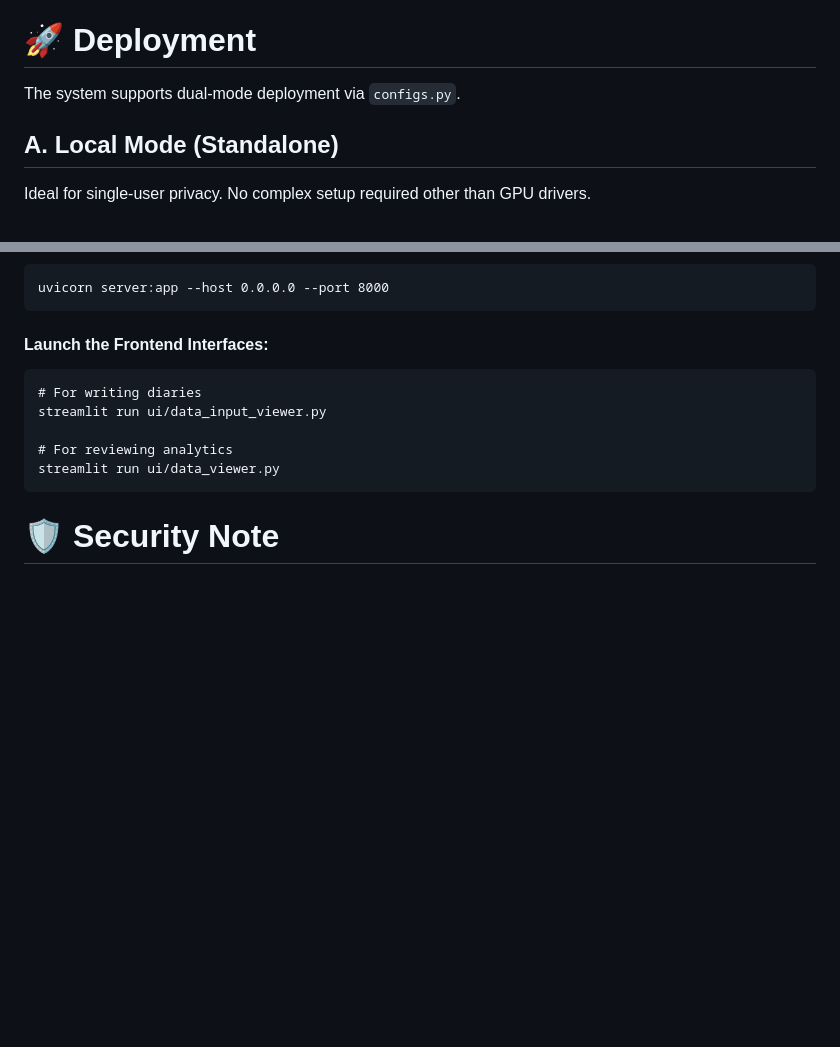
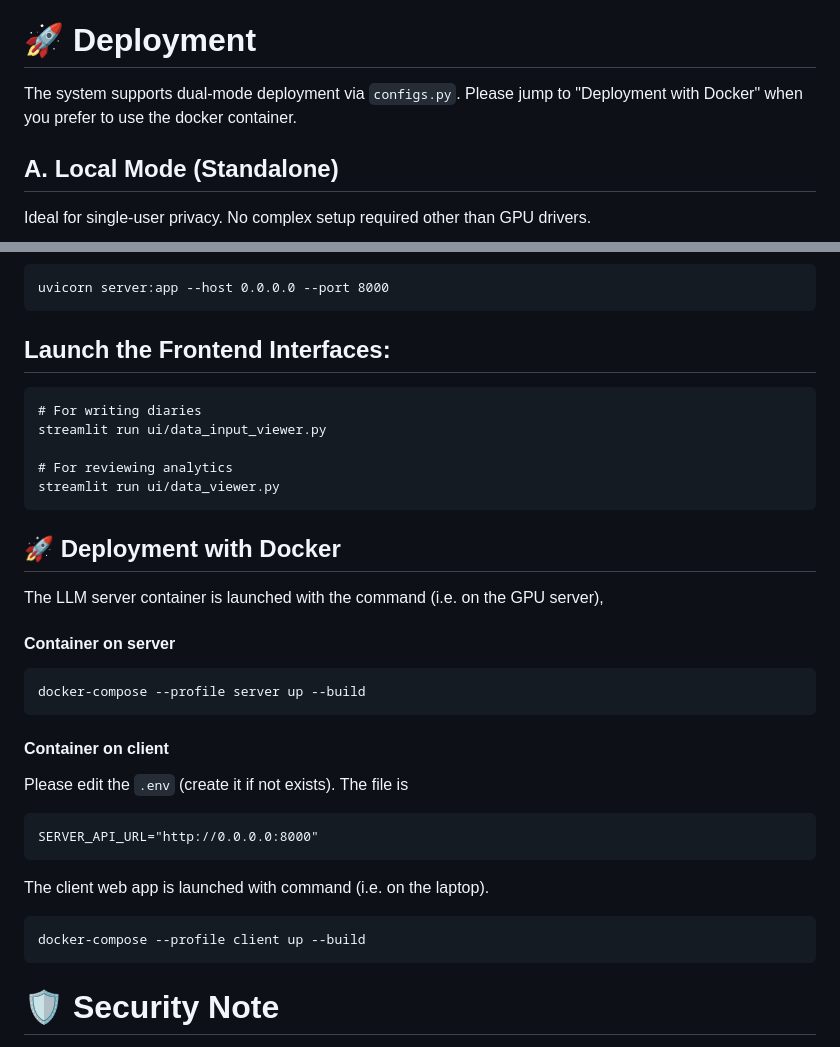
Before and after one commit to Kensuke-Mitsuzawa/showcase-LangDiaryAgentic, a Markdown page: README.md, 2 parts joined by grey strips. Drawn GitHub-style; blank space fills up the shorter version.

````diff
--- a/README.md
+++ b/README.md
@@ -173,6 +173,7 @@ System configurations (Model selection, GPU allocation) can be tuned in: `lang_d
 # 🚀 Deployment
 
 The system supports dual-mode deployment via `configs.py`.
+Please jump to "Deployment with Docker" when you prefer to use the docker container.
 
 
 ## A. Local Mode (Standalone)
@@ -189,7 +190,7 @@ Decouples the heavy inference engine from the UI.
 uvicorn server:app --host 0.0.0.0 --port 8000
 ```
 
-#### Launch the Frontend Interfaces:
+## Launch the Frontend Interfaces:
 
 ```
 # For writing diaries
@@ -199,6 +200,35 @@ streamlit run ui/data_input_viewer.py
 streamlit run ui/data_viewer.py
 ```
 
+## 🚀 Deployment with Docker
+
+The LLM server container is launched with the command (i.e. on the GPU server),
+
+#### Container on server
+
+```bash
+docker-compose --profile server up --build
+```
+
+#### Container on client
+
+Please edit the `.env` (create it if not exists).
+The file is
+
+```
+SERVER_API_URL="http://0.0.0.0:8000"
+```
+
+
+The client web app is launched with command (i.e. on the laptop).
+
+
+```bash
+docker-compose --profile client up --build
+```
+
+
+
 # 🛡 Security Note
 
 This architecture allows for 100% data sovereignty.
````
